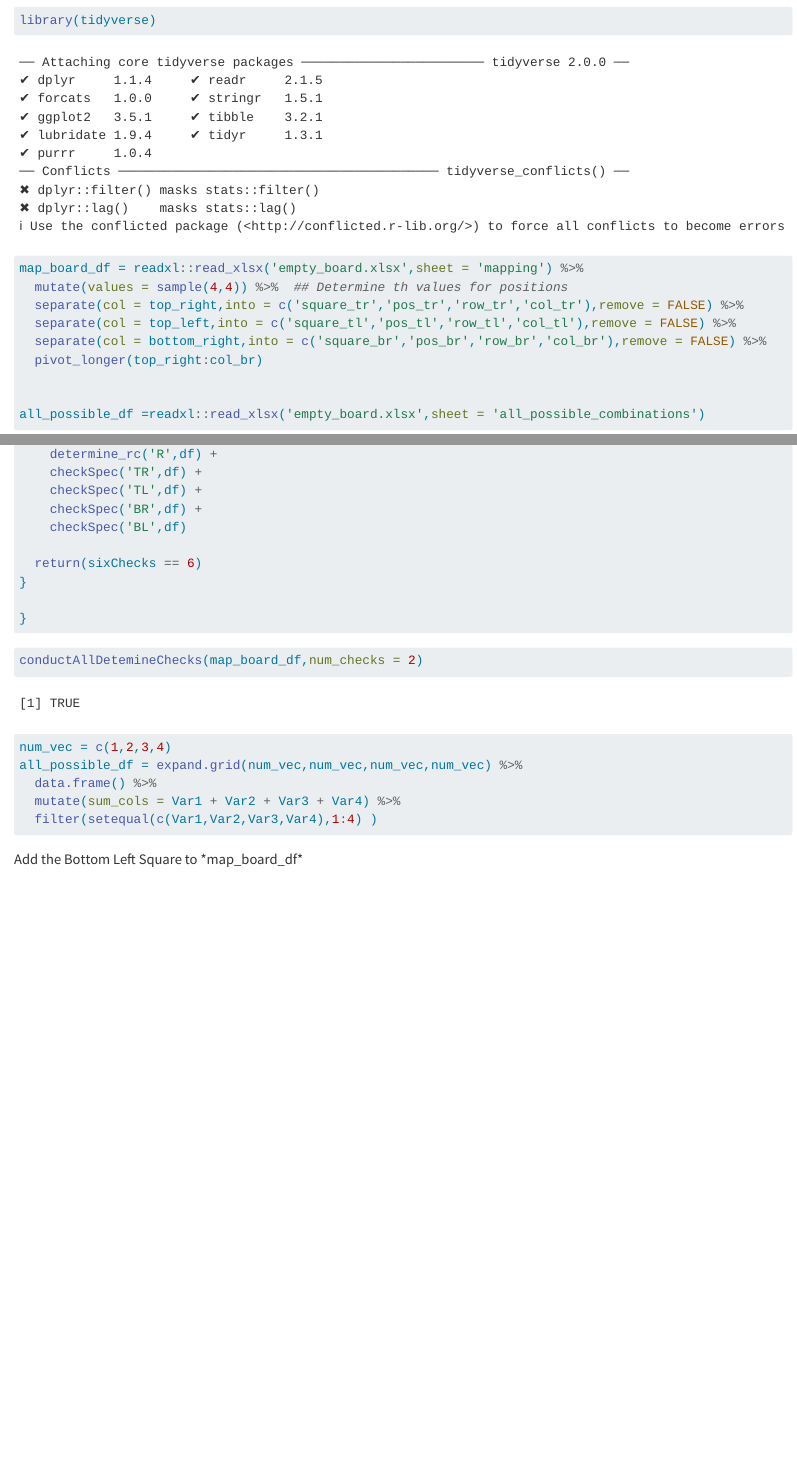
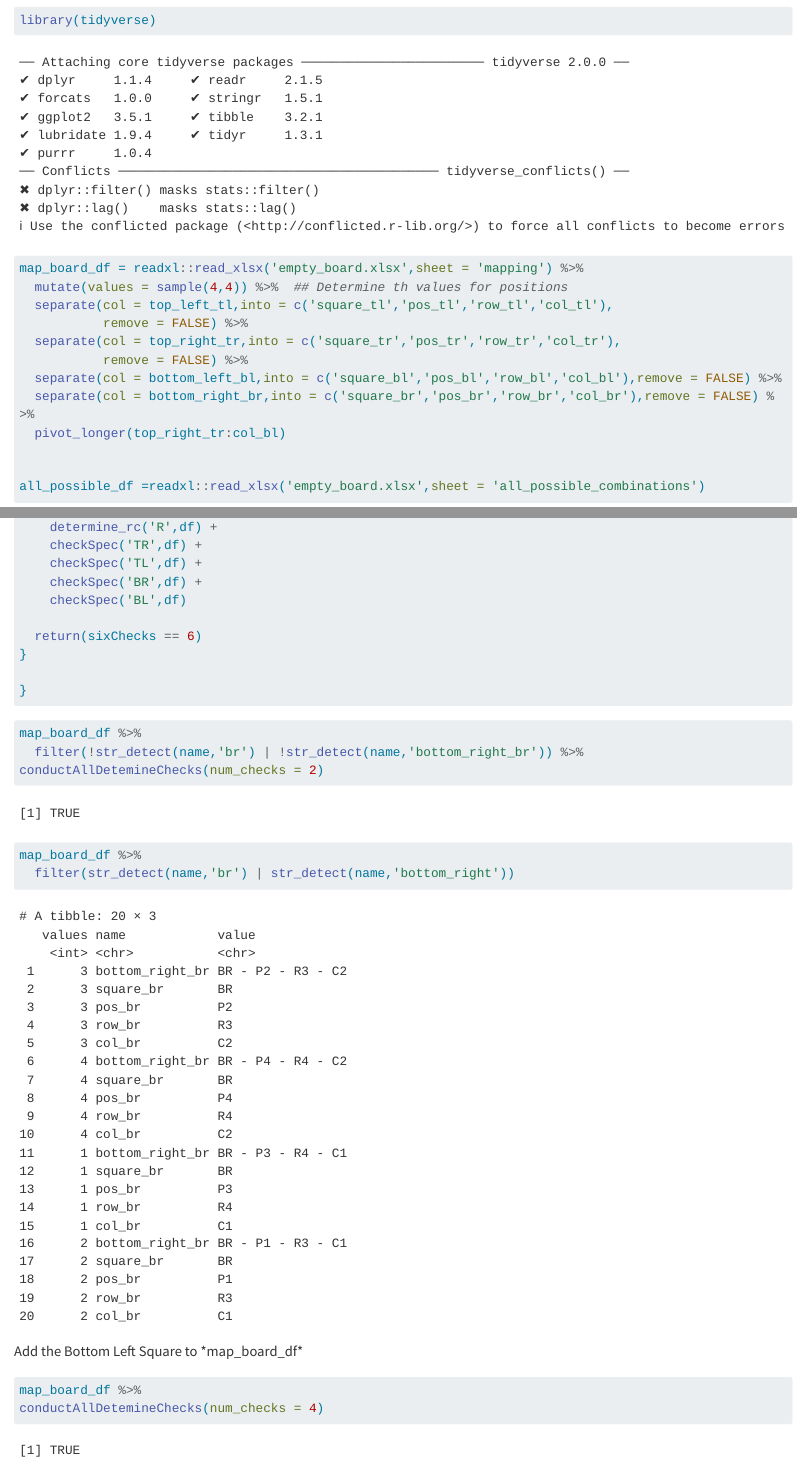
Before and after one commit to gato365/sudoku_version_1, a Quarto document (designing_the board_algo_2.qmd): the page in a window 1100 px wide, from 80 px down, and a second part further down, joined at a grey line. Rendered offline with R 4.5, knitr and Pandoc in place of Quarto, with nearby package versions; code that draws random numbers runs with fixed seeds of ours; long lines of code are wrapped.

Commit message:
need to fix checking functionality

````diff
--- a/designing_the board_algo_2.qmd
+++ b/designing_the board_algo_2.qmd
@@ -11,10 +11,13 @@ library(tidyverse)
 ```{r}
 map_board_df = readxl::read_xlsx('empty_board.xlsx',sheet = 'mapping') %>%
   mutate(values = sample(4,4)) %>%  ## Determine th values for positions
-  separate(col = top_right,into = c('square_tr','pos_tr','row_tr','col_tr'),remove = FALSE) %>%
-  separate(col = top_left,into = c('square_tl','pos_tl','row_tl','col_tl'),remove = FALSE) %>%
-  separate(col = bottom_right,into = c('square_br','pos_br','row_br','col_br'),remove = FALSE) %>%
-  pivot_longer(top_right:col_br)
+  separate(col = top_left_tl,into = c('square_tl','pos_tl','row_tl','col_tl'),
+           remove = FALSE) %>%
+  separate(col = top_right_tr,into = c('square_tr','pos_tr','row_tr','col_tr'),
+           remove = FALSE) %>%
+  separate(col = bottom_left_bl,into = c('square_bl','pos_bl','row_bl','col_bl'),remove = FALSE) %>%
+  separate(col = bottom_right_br,into = c('square_br','pos_br','row_br','col_br'),remove = FALSE) %>%
+  pivot_longer(top_right_tr:col_bl)
 
 
 all_possible_df =readxl::read_xlsx('empty_board.xlsx',sheet = 'all_possible_combinations')
@@ -73,21 +76,22 @@ conductAllDetemineChecks = function(df,num_checks = 2){
 ```
 
 ```{r}
-conductAllDetemineChecks(map_board_df,num_checks = 2)
+map_board_df %>%
+  filter(!str_detect(name,'br') | !str_detect(name,'bottom_right_br')) %>%
+conductAllDetemineChecks(num_checks = 2)
 ```
 
 ```{r}
 
-num_vec = c(1,2,3,4)
-all_possible_df = expand.grid(num_vec,num_vec,num_vec,num_vec) %>%
-  data.frame() %>%
-  mutate(sum_cols = Var1 + Var2 + Var3 + Var4) %>%
-  filter(setequal(c(Var1,Var2,Var3,Var4),1:4) )
+map_board_df %>%
+  filter(str_detect(name,'br') | str_detect(name,'bottom_right'))
 
 
 ```
 
 Add the Bottom Left Square to \*map_board_df\*
 
-```{}
+```{r}
+map_board_df %>%
+conductAllDetemineChecks(num_checks = 4)
 ```
````
Also changed, not shown: empty_board.xlsx.
